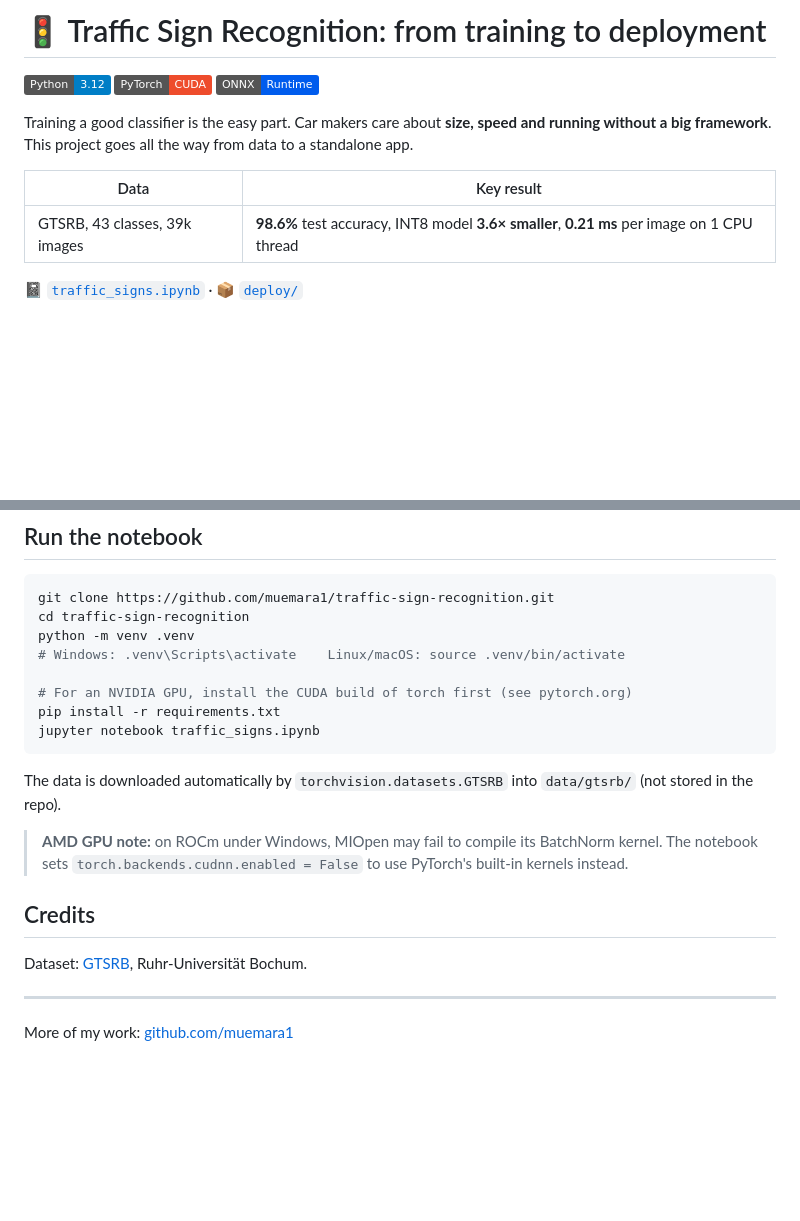
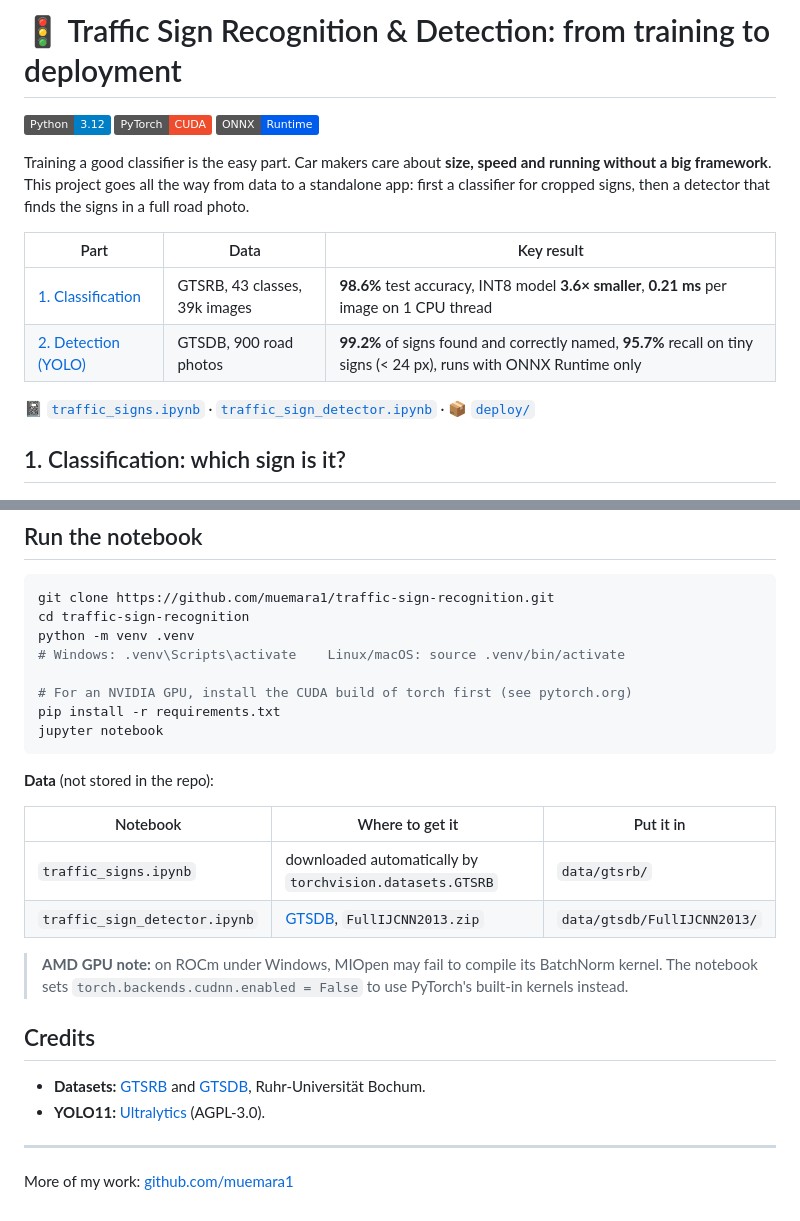
Before and after one commit to muemara1/traffic-sign-recognition, a Markdown page: README.md, 2 parts joined by grey strips. GitHub-like rendering; badges without logos; blank space fills up the shorter version.

````diff
--- a/README.md
+++ b/README.md
@@ -1,16 +1,19 @@
-# 🚦 Traffic Sign Recognition: from training to deployment
+# 🚦 Traffic Sign Recognition & Detection: from training to deployment
 
 ![Python](https://img.shields.io/badge/Python-3.12-blue?logo=python&logoColor=white)
 ![PyTorch](https://img.shields.io/badge/PyTorch-CUDA-ee4c2c?logo=pytorch&logoColor=white)
 ![ONNX](https://img.shields.io/badge/ONNX-Runtime-005ced?logo=onnx&logoColor=white)
 
-Training a good classifier is the easy part. Car makers care about **size, speed and running without a big framework**. This project goes all the way from data to a standalone app.
+Training a good classifier is the easy part. Car makers care about **size, speed and running without a big framework**. This project goes all the way from data to a standalone app: first a classifier for cropped signs, then a detector that finds the signs in a full road photo.
 
-| Data | Key result |
-|---|---|
-| GTSRB, 43 classes, 39k images | **98.6%** test accuracy, INT8 model **3.6× smaller**, **0.21 ms** per image on 1 CPU thread |
+| Part | Data | Key result |
+|---|---|---|
+| [1. Classification](#1-classification-which-sign-is-it) | GTSRB, 43 classes, 39k images | **98.6%** test accuracy, INT8 model **3.6× smaller**, **0.21 ms** per image on 1 CPU thread |
+| [2. Detection (YOLO)](#2-detection-where-are-the-signs-yolo) | GTSDB, 900 road photos | **99.2%** of signs found and correctly named, **95.7%** recall on tiny signs (< 24 px), runs with ONNX Runtime only |
 
-📓 [`traffic_signs.ipynb`](traffic_signs.ipynb) · 📦 [`deploy/`](deploy/)
+📓 [`traffic_signs.ipynb`](traffic_signs.ipynb) · [`traffic_sign_detector.ipynb`](traffic_sign_detector.ipynb) · 📦 [`deploy/`](deploy/)
+
+## 1. Classification: which sign is it?
 
 ![The 43 GTSRB classes](assets/traffic_sign_classes.png)
 
@@ -53,17 +86,23 @@ python -m venv .venv
 
 # For an NVIDIA GPU, install the CUDA build of torch first (see pytorch.org)
 pip install -r requirements.txt
-jupyter notebook traffic_signs.ipynb
+jupyter notebook
 ```
 
-The data is downloaded automatically by `torchvision.datasets.GTSRB` into `data/gtsrb/` (not stored in the repo).
+**Data** (not stored in the repo):
+
+| Notebook | Where to get it | Put it in |
+|---|---|---|
+| `traffic_signs.ipynb` | downloaded automatically by `torchvision.datasets.GTSRB` | `data/gtsrb/` |
+| `traffic_sign_detector.ipynb` | [GTSDB](https://benchmark.ini.rub.de/gtsdb_dataset.html), `FullIJCNN2013.zip` | `data/gtsdb/FullIJCNN2013/` |
 
 > **AMD GPU note:** on ROCm under Windows, MIOpen may fail to compile its BatchNorm kernel.
 > The notebook sets `torch.backends.cudnn.enabled = False` to use PyTorch's built-in kernels instead.
 
 ## Credits
 
-Dataset: [GTSRB](https://benchmark.ini.rub.de/gtsrb_dataset.html), Ruhr-Universität Bochum.
+- **Datasets:** [GTSRB](https://benchmark.ini.rub.de/gtsrb_dataset.html) and [GTSDB](https://benchmark.ini.rub.de/gtsdb_dataset.html), Ruhr-Universität Bochum.
+- **YOLO11:** [Ultralytics](https://github.com/ultralytics/ultralytics) (AGPL-3.0).
 
 ---
 
````
Also changed, not shown: other parts of README.md (+34 -4 lines), deploy/detection_example.jpg (added), 6 other files.
